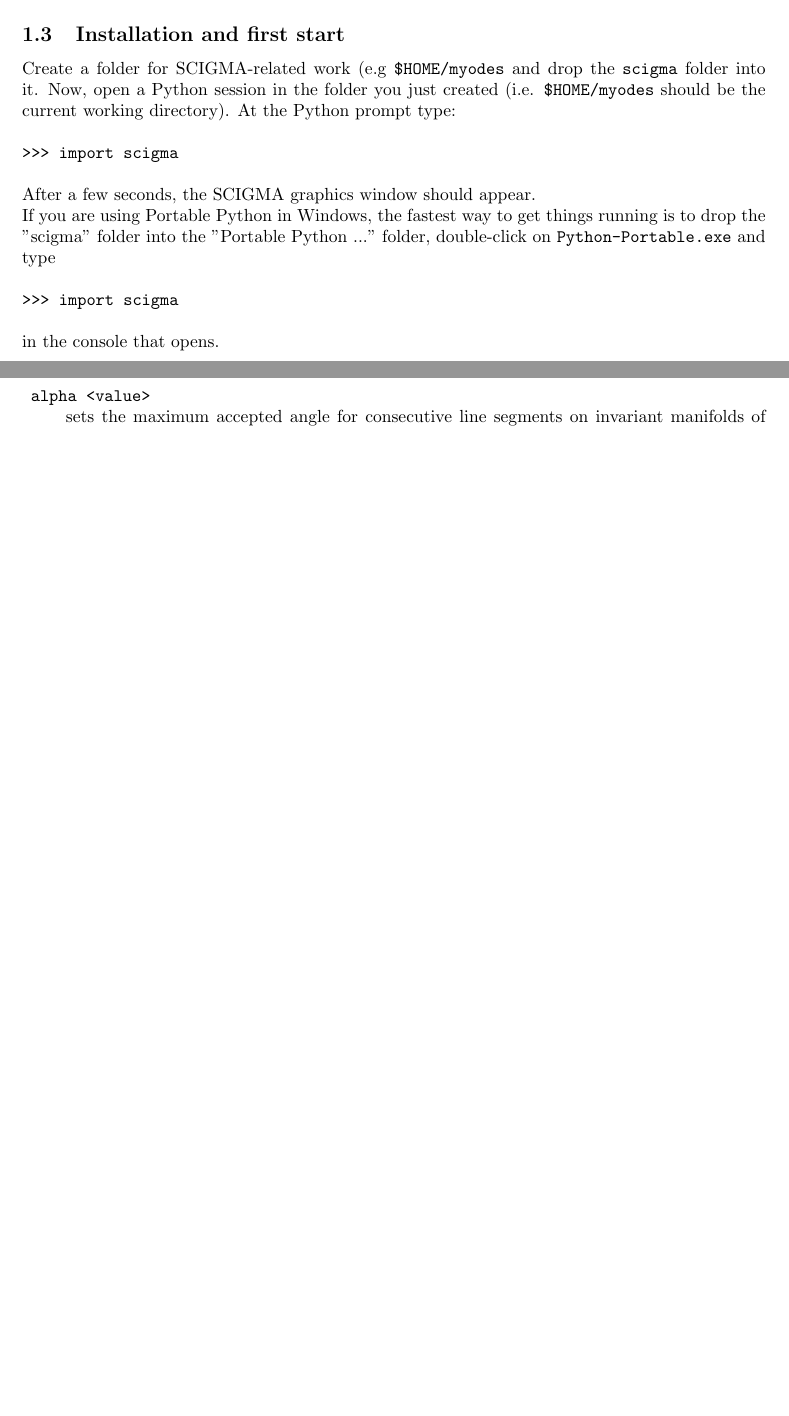
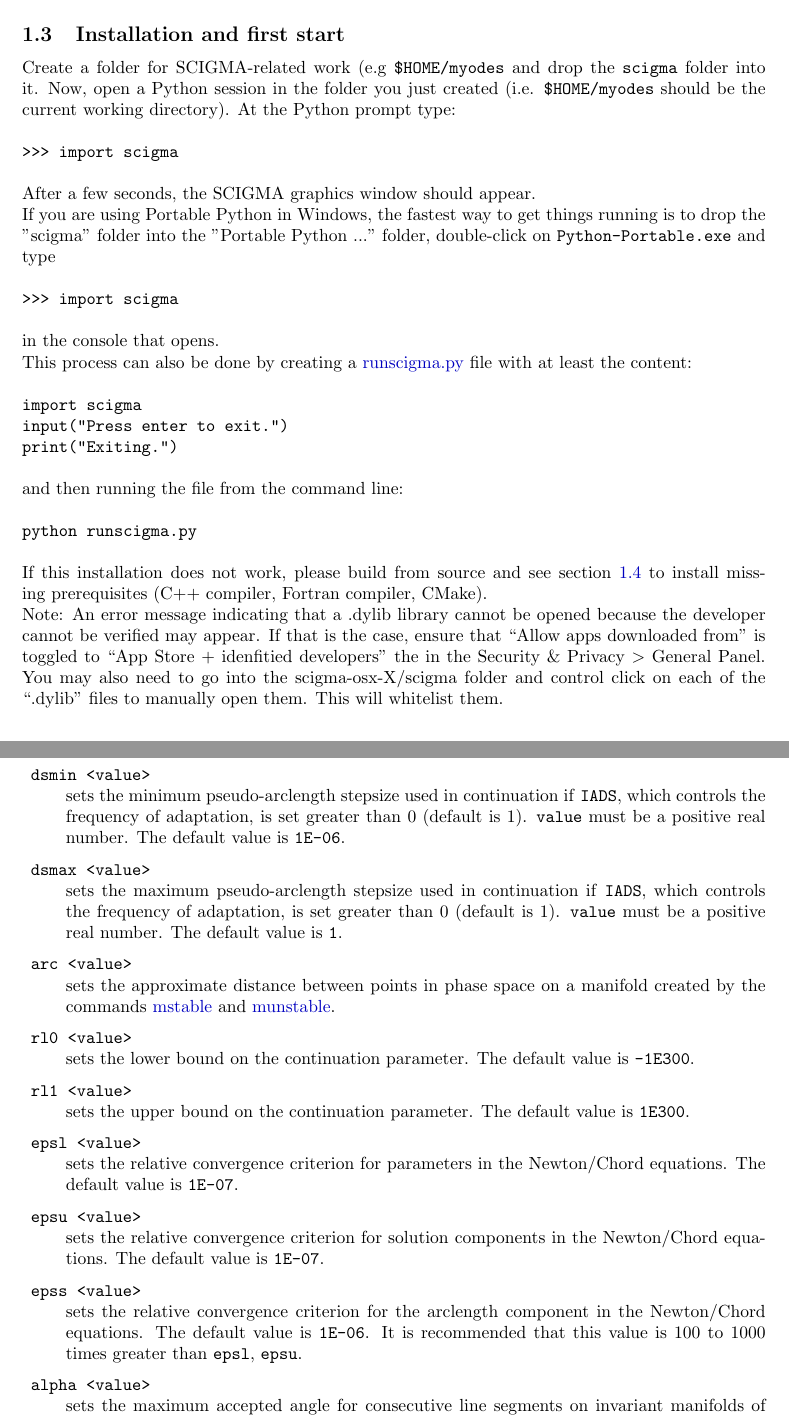
Before and after one commit to scigma/scigma, a LaTeX document (manual/manual.tex): two parts of pages 5 and 18 of 22 before the commit and two parts of pages 5 and 19 of 22 after it, joined at a grey line, cut so that both start at the same text, the shorter picture padded with empty space. Compiled offline with pdfLaTeX.

Commit message:
Updated manual with continuation commands

```diff
--- a/manual/manual.tex
+++ b/manual/manual.tex
@@ -83,7 +83,13 @@ Create a folder for SCIGMA-related work (e.g \T{\$HOME/myodes} and drop the \T{s
 After a few seconds, the SCIGMA graphics window should appear.\\
 If you are using Portable Python in Windows, the fastest way to get things running is to drop the "scigma" folder into the "Portable Python ..." folder, double-click on \T{Python-Portable.exe} and type
 \C{>>> import scigma}
-in the console that opens.
+in the console that opens.\\
+This process can also be done by creating a \href{https://github.com/scigma/scigma/releases}{runscigma.py} file with at least the content:
+\C{import scigma\\input("Press enter to exit.")\\ print("Exiting.")}
+and then running the file from the command line:
+\C{python runscigma.py}
+If this installation does not work, please build from source and see section \ref{sec::building} to install missing prerequisites (C++ compiler, Fortran compiler, CMake).\\
+Note: An error message indicating that a .dylib library cannot be opened because the developer cannot be verified may appear. If that is the case, ensure that ``Allow apps downloaded from'' is toggled to ``App Store + idenfitied developers'' the in the Security \& Privacy $>$ General Panel. You may also need to go into the scigma-osx-X/scigma folder and control click on each of the ``.dylib'' files to manually open them. This will whitelist them.
 \subsection{Building SCIGMA from source}
 \label{sec::building}
 \subsubsection{Obtaining the sources}
@@ -438,3 +455,19 @@ sets the arc length step for invariant manifolds of maps (not used if \HL{mode}
+\opt{dsmin}{<value>}\\
+sets the minimum pseudo-arclength stepsize used in continuation if \T{IADS}, which controls the frequency of adaptation, is set greater than 0 (default is 1). \T{value} must be a positive real number. The default value is \T{1E-06}.
+\opt{dsmax}{<value>}\\
+sets the maximum pseudo-arclength stepsize used in continuation if \T{IADS}, which controls the frequency of adaptation, is set greater than 0 (default is 1). \T{value} must be a positive real number. The default value is \T{1}.
+\opt{arc}{<value>}\\
+sets the approximate distance between points in phase space on a manifold created by the commands \HL{mstable} and \HL{munstable}.
+\opt{rl0}{<value>}\\
+sets the lower bound on the continuation parameter. The default value is \T{-1E300}.
+\opt{rl1}{<value>}\\
+sets the upper bound on the continuation parameter. The default value is \T{1E300}.
+\opt{epsl}{<value>}\\
+sets the relative convergence criterion for parameters in the Newton/Chord equations. The default value is \T{1E-07}.
+\opt{epsu}{<value>}\\
+sets the relative convergence criterion for solution components in the Newton/Chord equations. The default value is \T{1E-07}.
+\opt{epss}{<value>}\\
+sets the relative convergence criterion for the arclength component in the Newton/Chord equations. The default value is \T{1E-06}. It is recommended that this value is 100 to 1000 times greater than \T{epsl}, \T{epsu}.
 \opt{alpha}{<value>}\\
 sets the maximum accepted angle for consecutive line segments on invariant manifolds of maps (not used if \HL{mode} is \T{ode}). \T{value} must be a positive angle in rad. Internally, SCIGMA uses an adapted step size algorithm to approximate invariant manifolds of maps. If two consecutive line segments have an angle of more than \T{alpha}, the internal step size is reduced. The default value is \T{0.3}.
 \opt{evec1}{<value>}\\
```
Also changed, not shown: manual/manual.pdf, manual/manual.tex (26 more changed lines).
